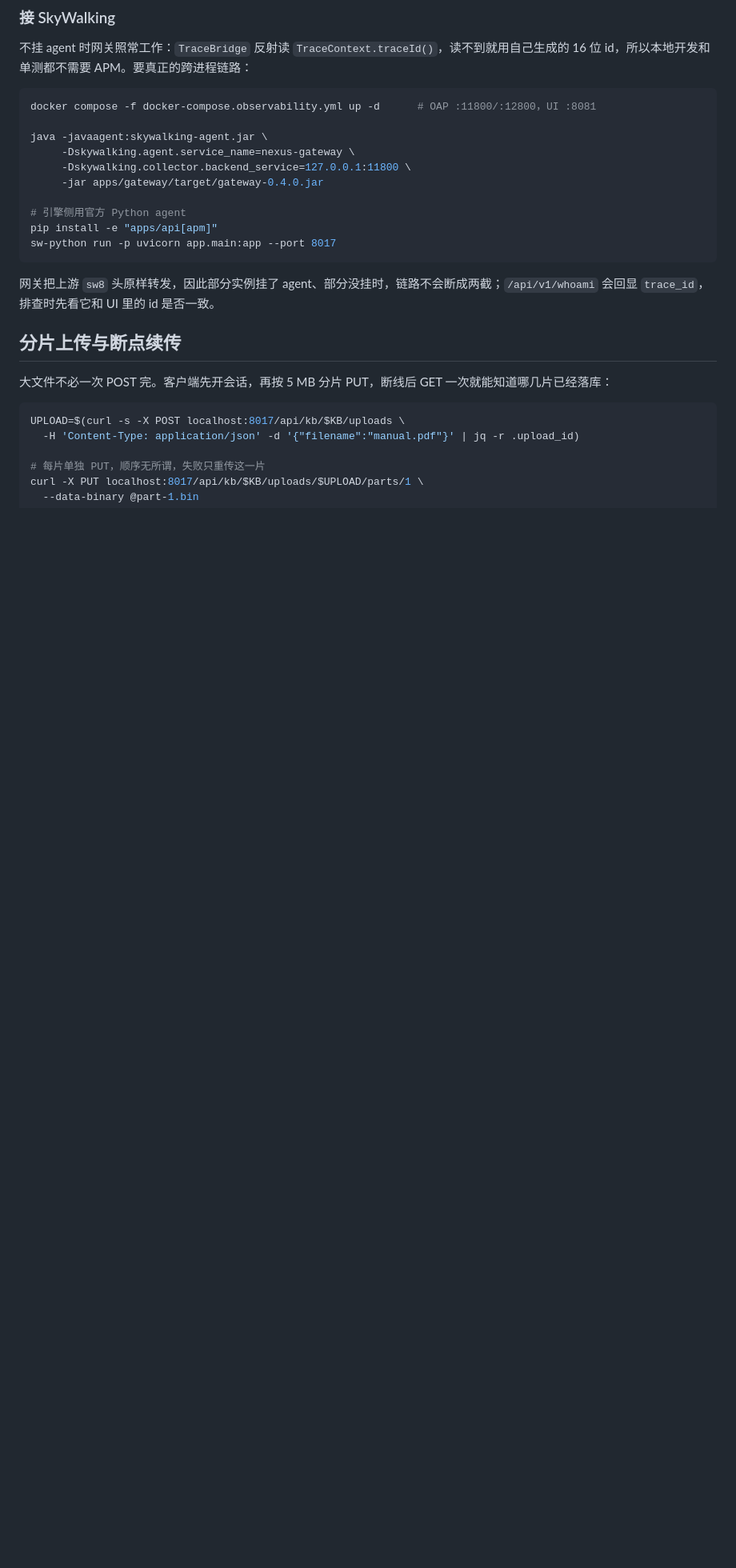
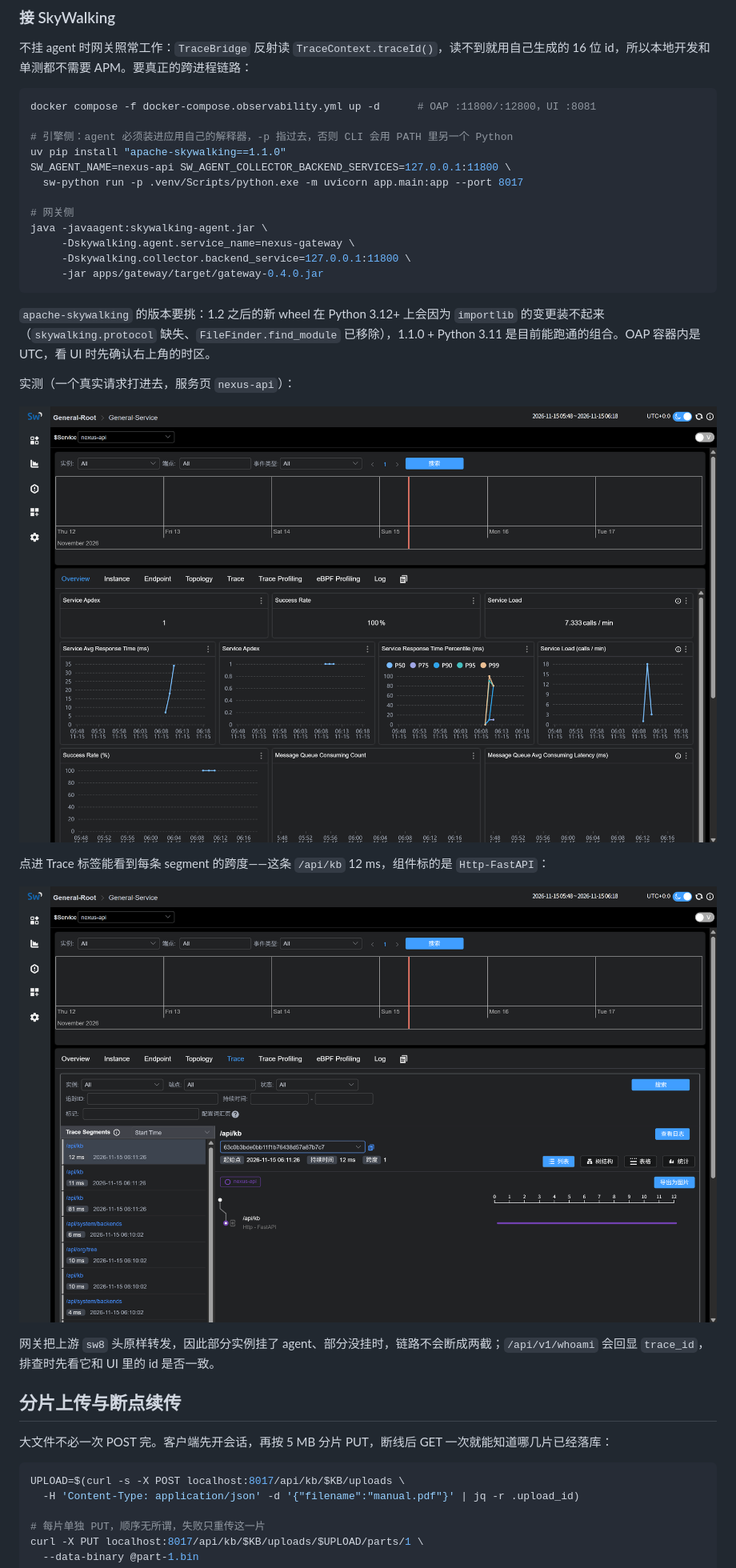
Before and after one commit to lxl5211314/nexusagent, a Markdown page: README.md, the part around the change. Shown at 80% size. GitHub-like rendering; pictures changed too: docs/images/skywalking-traces.png (added), docs/images/skywalking.png (added); blank space fills up the shorter version.

Commit message:
docs: show the SkyWalking service page and a real trace segment

````diff
--- a/README.md
+++ b/README.md
@@ -232,15 +232,27 @@ mvn spring-boot:run          # :8080，转发到 127.0.0.1:8017
 ```bash
 docker compose -f docker-compose.observability.yml up -d      # OAP :11800/:12800，UI :8081
 
+# 引擎侧：agent 必须装进应用自己的解释器，-p 指过去，否则 CLI 会用 PATH 里另一个 Python
+uv pip install "apache-skywalking==1.1.0"
+SW_AGENT_NAME=nexus-api SW_AGENT_COLLECTOR_BACKEND_SERVICES=127.0.0.1:11800 \
+  sw-python run -p .venv/Scripts/python.exe -m uvicorn app.main:app --port 8017
+
+# 网关侧
 java -javaagent:skywalking-agent.jar \
      -Dskywalking.agent.service_name=nexus-gateway \
      -Dskywalking.collector.backend_service=127.0.0.1:11800 \
      -jar apps/gateway/target/gateway-0.4.0.jar
+```
 
-# 引擎侧用官方 Python agent
-pip install -e "apps/api[apm]"
-sw-python run -p uvicorn app.main:app --port 8017
-```
+`apache-skywalking` 的版本要挑：1.2 之后的新 wheel 在 Python 3.12+ 上会因为 `importlib` 的变更装不起来（`skywalking.protocol` 缺失、`FileFinder.find_module` 已移除），1.1.0 + Python 3.11 是目前能跑通的组合。OAP 容器内是 UTC，看 UI 时先确认右上角的时区。
+
+实测（一个真实请求打进去，服务页 `nexus-api`）：
+
+![SkyWalking 服务页](docs/images/skywalking.png)
+
+点进 Trace 标签能看到每条 segment 的跨度——这条 `/api/kb` 12 ms，组件标的是 `Http-FastAPI`：
+
+![SkyWalking 追踪](docs/images/skywalking-traces.png)
 
 网关把上游 `sw8` 头原样转发，因此部分实例挂了 agent、部分没挂时，链路不会断成两截；`/api/v1/whoami` 会回显 `trace_id`，排查时先看它和 UI 里的 id 是否一致。
 
````
Also changed, not shown: 1 other file.
